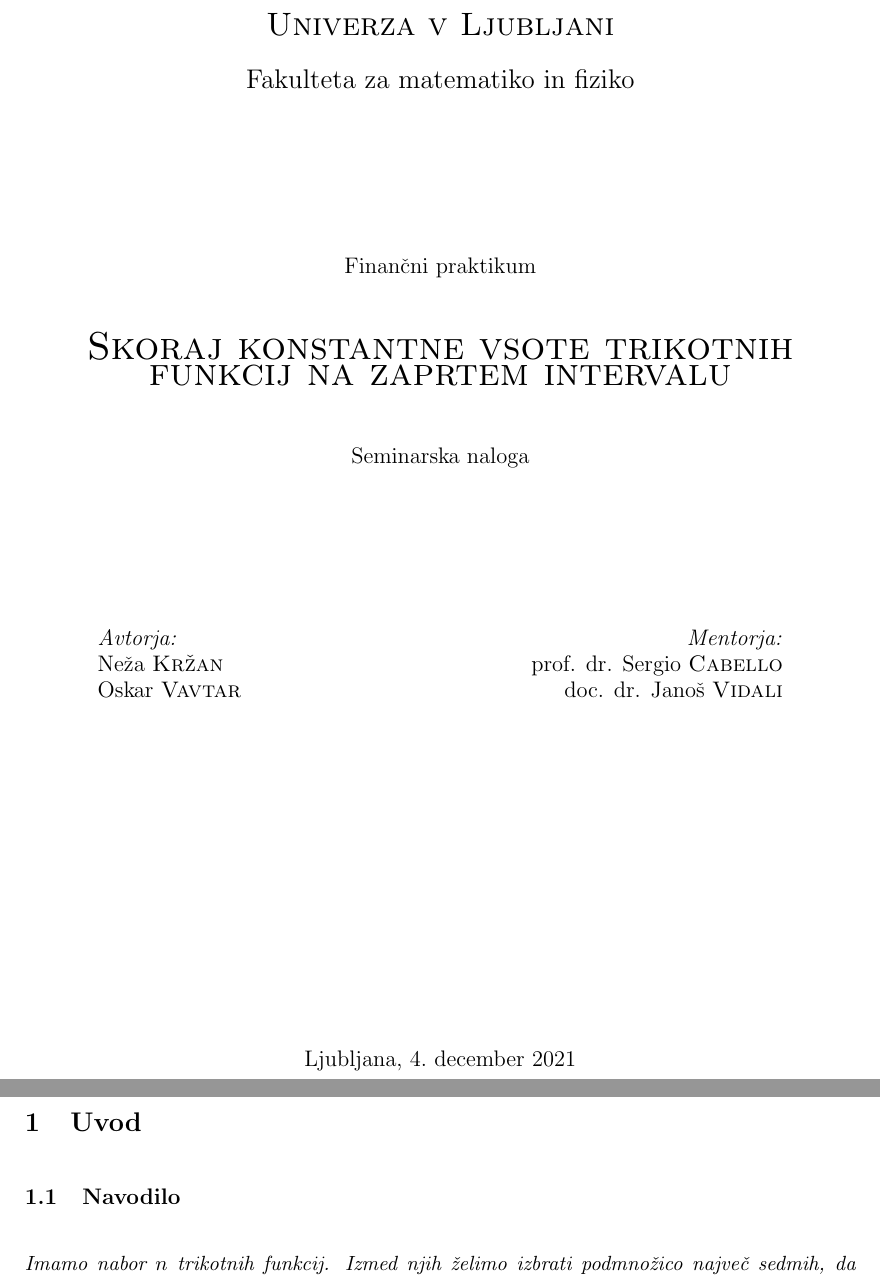
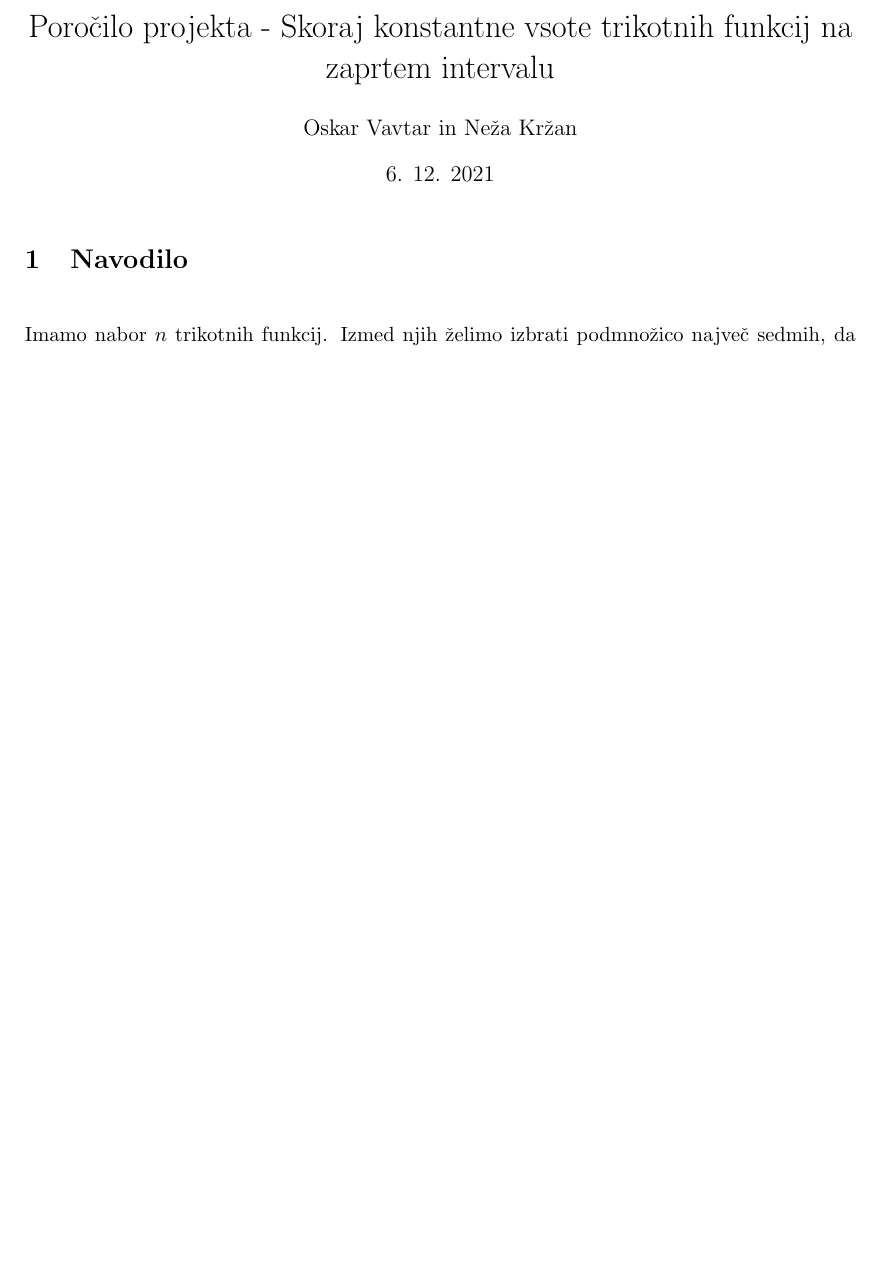
Before and after one commit to nezakrzan/Skoraj-konstantne-vsote-trikotnih-funkcij-na-zaprtem-intervalu, a LaTeX document (Seminarska/FP_seminarska.tex): two parts of pages 1 and 2 of 4 before the commit and part of page 1 of 3 after it, the two joined at a grey line, cut at the place of the change, the shorter picture padded with empty space. Compiled offline with pdfLaTeX.

Commit message:
Popravek

```diff
--- a/Seminarska/FP_seminarska.tex
+++ b/Seminarska/FP_seminarska.tex
@@ -33,61 +33,19 @@ right  = 3.cm]{geometry}
 \newcommand{\green}[1]{\color{teal}#1\color{black}}
 \newcommand{\B}{\mathcal{B}}
 
+\title{Poročilo projekta - Skoraj konstantne vsote trikotnih funkcij na zaprtem intervalu}
+\author{Oskar Vavtar in Neža Kržan}
+\date{6. 12. 2021}
+
 \begin{document}
+\maketitle
 
-\begin{titlepage}
-
-	\center
-
-	\textsc{\LARGE Univerza v Ljubljani}\\[0.5cm]
-	{\Large Fakulteta za matematiko in fiziko}\\[3cm]
-
-	{\large Finančni praktikum}\\[1.0cm]
-
-	{\huge \textsc{Skoraj konstantne vsote trikotnih funkcij na zaprtem intervalu}}\\[1.0cm]
-
-	{\large Seminarska naloga}\\[3.0cm]
-
-	\begin{minipage}{0.4\textwidth}
-		\begin{flushleft}
-			\large
-			\textit{Avtorja:}\\
-			Neža \textsc{Kržan} \\
-			Oskar \textsc{Vavtar}
-		\end{flushleft}
-	\end{minipage}
-	~
-	\begin{minipage}{0.4\textwidth}
-		\begin{flushright}
-			\large
-			\textit{Mentorja:}\\
-			prof. dr. Sergio \textsc{Cabello} \\
-			doc. dr. Janoš \textsc{Vidali}
-		\end{flushright}
-	\end{minipage}
-
-	\vfill\vfill\vfill
-
-	{\large{Ljubljana, \today}}
-
-	\vfill
-
-\end{titlepage}
-
-% #################################################################################################
-
-\section{Uvod}
+\section{Navodilo}
 \vspace{0.5cm}
 
-% *************************************************************************************************
+Imamo nabor $n$ trikotnih funkcij. Izmed njih želimo izbrati podmnožico največ sedmih, da bo njihova vsota čim bolj konstantna na intervalu $[0,1]$ - s tem mislimo, da je razlika med maksimalno in minimalno vrednostjo vsote najmanjša možna. Ali je metoda celoštevilskega linearnega programiranja primerna za ta problem? Lahko uporabimo kakšne druge metode? Kako bi sami generirali smiselne vhodne podatke za ta problem? Bi lahko na enak način obravnavali tudi druge funkcije, npr. preproste stopničaste funkcije?
 
-\subsection{Navodilo}
-\vspace{0.5cm}
-
-\textit{Imamo nabor $n$ trikotnih funkcij. Izmed njih želimo izbrati podmnožico največ sedmih, da bo njihova vsota čim bolj konstantna na intervalu $[0,1]$ - s tem mislimo, da je razlika med maksimalno in minimalno vrednostjo vsote najmanjša možna. Ali je metoda celoštevilskega linearnega programiranja primerna za ta problem? Lahko uporabimo kakšne druge metode? Kako bi sami generirali smiselne vhodne podatke za ta problem? Bi lahko na enak način obravnavali tudi druge funkcije, npr. preproste stopničaste funkcije?}
-\vspace{0.5cm}
-
-\subsection{Razmislek in potek dela}
+\section{Razmislek in potek dela}
 \vspace{0.5cm}
 
 Očitno je, da je več aspektov tega problema mogoče posplošiti. Trikotne funkcije lahko nadomestimo s katerimi drugimi preprostimi funkcijami (npr. stopničasto), kar v začetni fazi eksperimentiranja nameravava tudi storiti. Namesto 7 funkcij, jih lahko izberemo $m$, $m \leq n$. Namesto intervala $[0,1]$ pa lahko izbereva poljuben zaprt interval $[a,b]$, $-\infty < a \leq b < \infty$. \\
```
Also changed, not shown: Seminarska/FP_seminarska.pdf, Seminarska/FP_seminarska.tex (9 more changed lines).
